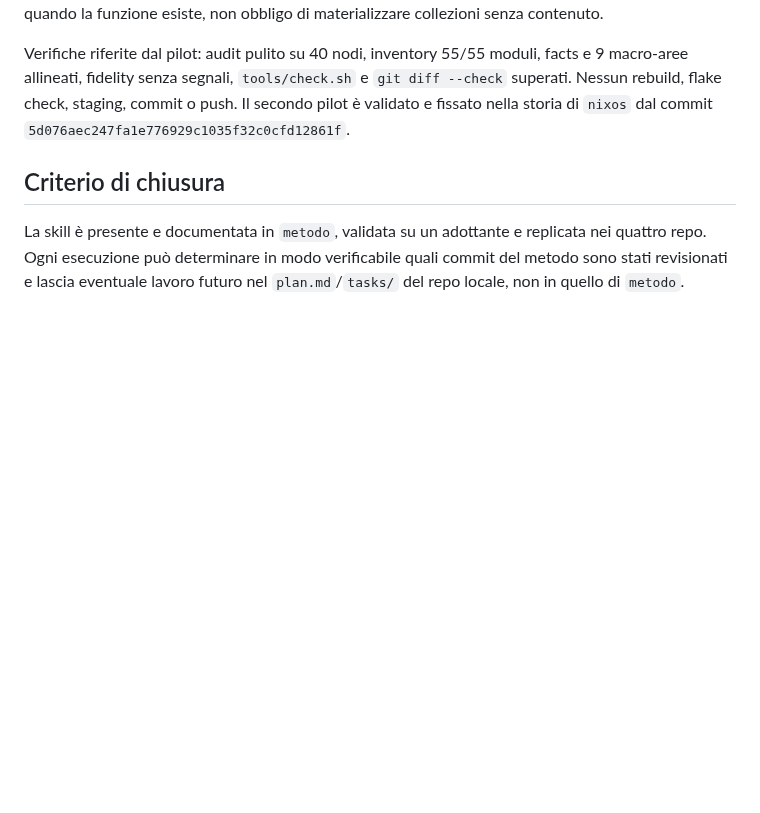
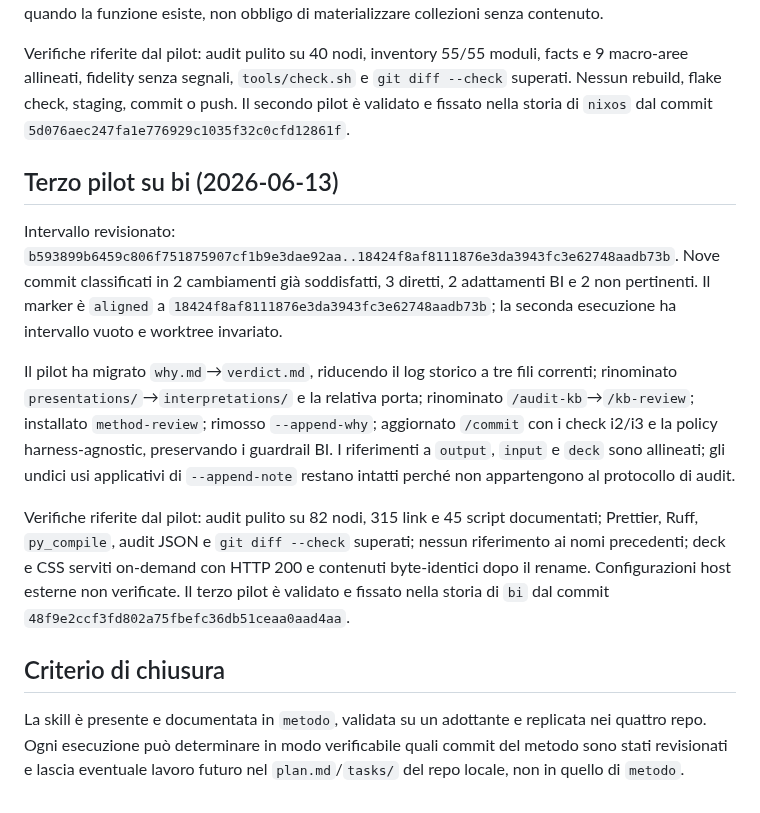
Before and after one commit to steledama/method, a Markdown page: tasks/method-review.md, the part around the change. GitHub-like rendering; blank space fills up the shorter version.

Commit message:
docs(method-review): record bi pilot

```diff
--- a/tasks/method-review.md
+++ b/tasks/method-review.md
@@ -212,6 +212,30 @@ facts e 9 macro-aree allineati, fidelity senza segnali, `tools/check.sh` e
 Il secondo pilot è validato e fissato nella storia di `nixos` dal commit
 `5d076aec247fa1e776929c1035f32c0cfd12861f`.
 
+## Terzo pilot su bi (2026-06-13)
+
+Intervallo revisionato:
+`b593899b6459c806f751875907cf1b9e3dae92aa..18424f8af8111876e3da3943fc3e62748aadb73b`.
+Nove commit classificati in 2 cambiamenti già soddisfatti, 3 diretti, 2
+adattamenti BI e 2 non pertinenti. Il marker è `aligned` a
+`18424f8af8111876e3da3943fc3e62748aadb73b`; la seconda esecuzione ha intervallo
+vuoto e worktree invariato.
+
+Il pilot ha migrato `why.md`→`verdict.md`, riducendo il log storico a tre fili
+correnti; rinominato `presentations/`→`interpretations/` e la relativa porta;
+rinominato `/audit-kb`→`/kb-review`; installato `method-review`; rimosso
+`--append-why`; aggiornato `/commit` con i check i2/i3 e la policy
+harness-agnostic, preservando i guardrail BI. I riferimenti a `output`, `input` e
+`deck` sono allineati; gli undici usi applicativi di `--append-note` restano
+intatti perché non appartengono al protocollo di audit.
+
+Verifiche riferite dal pilot: audit pulito su 82 nodi, 315 link e 45 script
+documentati; Prettier, Ruff, `py_compile`, audit JSON e `git diff --check`
+superati; nessun riferimento ai nomi precedenti; deck e CSS serviti on-demand
+con HTTP 200 e contenuti byte-identici dopo il rename. Configurazioni host
+esterne non verificate. Il terzo pilot è validato e fissato nella storia di `bi`
+dal commit `48f9e2ccf3fd802a75fbefc36db51ceaa0aad4aa`.
+
 ## Criterio di chiusura
 
 La skill è presente e documentata in `metodo`, validata su un adottante e
```
Also changed, not shown: kb/skill.md (+1 -1 lines), verdict.md (+4 -1 lines).
